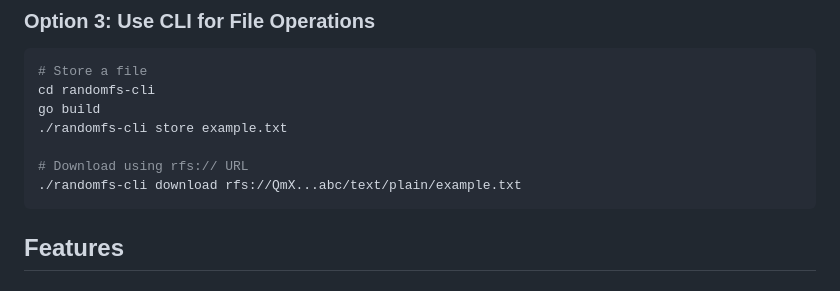
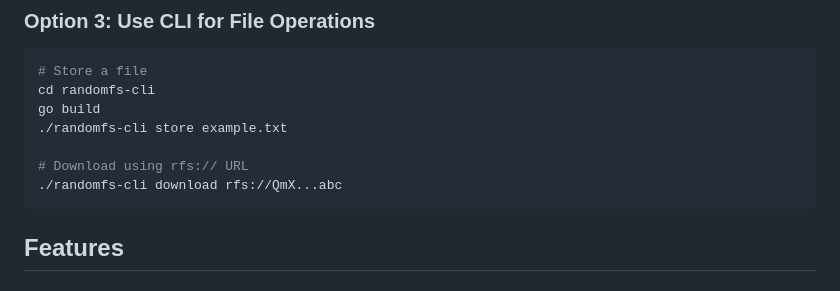
Before and after one commit to TheEntropyCollective/randomfs, a Markdown page: README.md, the part around the change printed below. GitHub-like rendering.

Commit message:
Update main README for ultra-simplified rfs:// URL scheme

````diff
--- a/README.md
+++ b/README.md
@@ -92,7 +92,7 @@ go build
 ./randomfs-cli store example.txt
 
 # Download using rfs:// URL
-./randomfs-cli download rfs://QmX...abc/text/plain/example.txt
+./randomfs-cli download rfs://QmX...abc
 ```
 
 ## Features
````
Also changed, not shown: other parts of README.md (+1 -1 lines).
